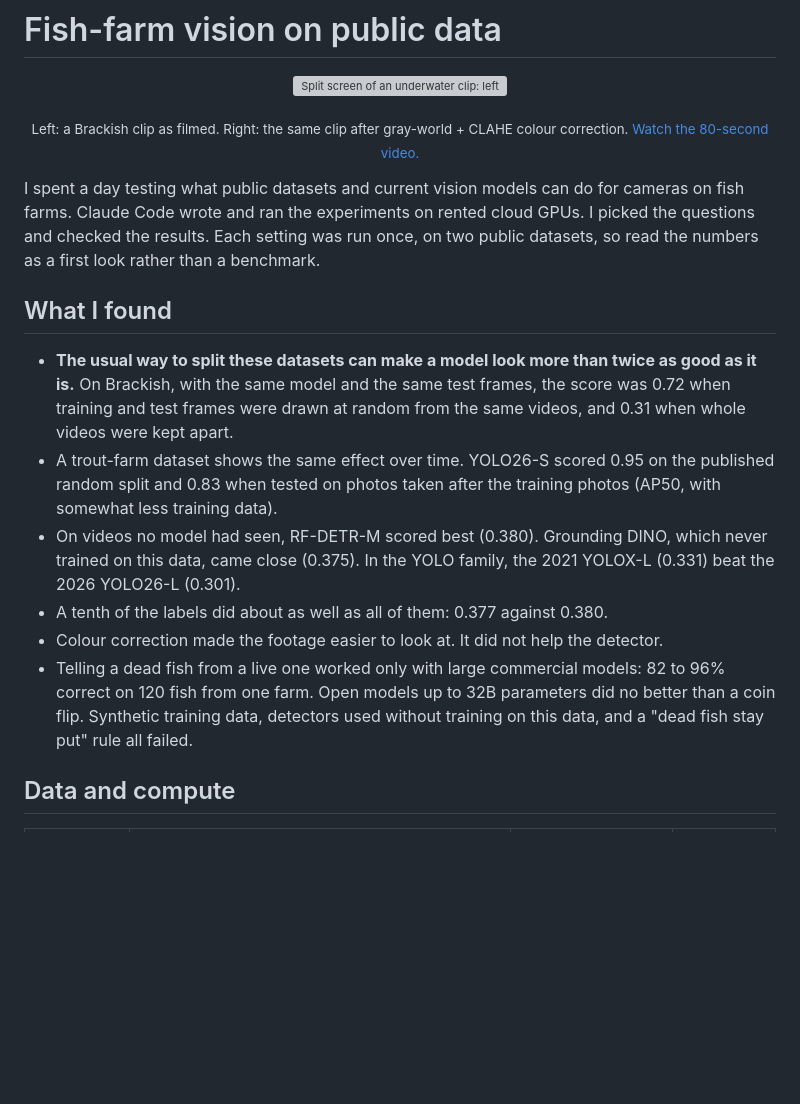
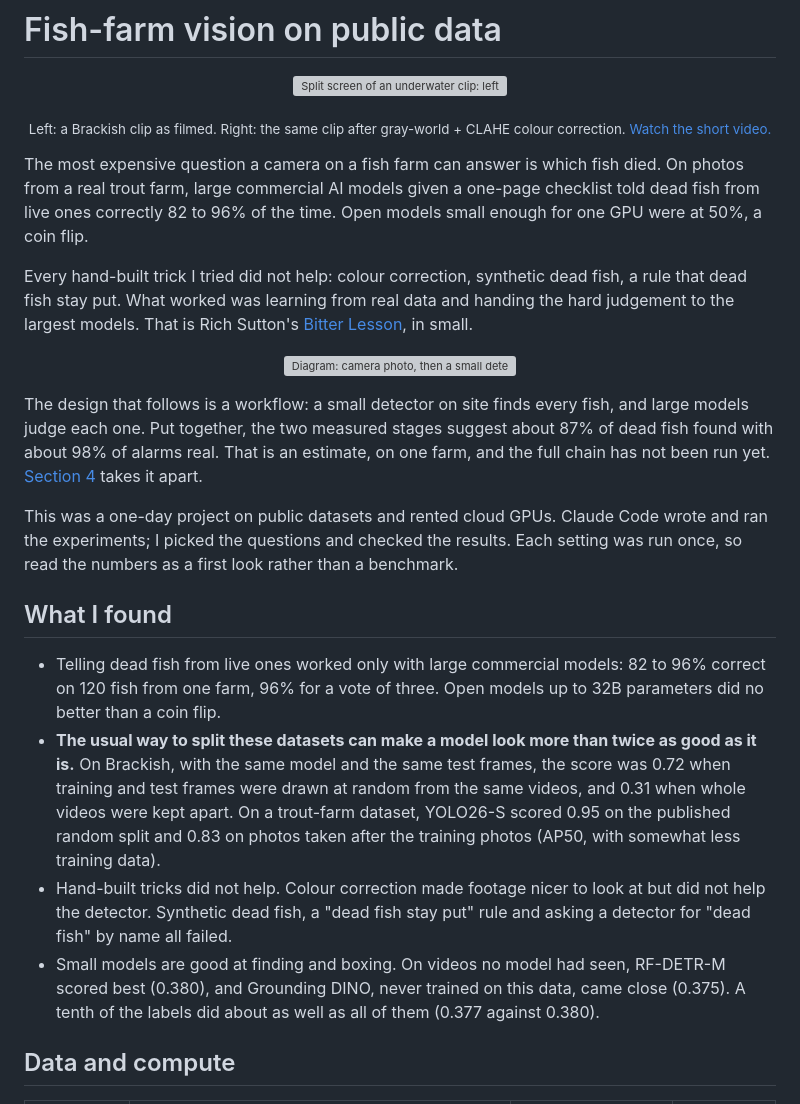
Before and after one commit to Jackmeson1/fish-farm-vision, a Markdown page: README.md, the part around one of its changes. Rendered like a GitHub page; blank space fills up the shorter version; grey boxes are pictures that could not be loaded.

```diff
--- a/README.md
+++ b/README.md
@@ -4,26 +4,45 @@
   <img src="media/preview.gif" width="720" alt="Split screen of an underwater clip: left as filmed, green and murky; right after colour correction, where a school of small fish stands out.">
 </p>
 <p align="center"><sub>Left: a Brackish clip as filmed. Right: the same clip after gray-world + CLAHE colour correction.
-<a href="media/fish-farm-vision.mp4">Watch the 80-second video.</a></sub></p>
+<a href="media/fish-farm-vision.mp4">Watch the short video.</a></sub></p>
 
-I spent a day testing what public datasets and current vision models can do for cameras on fish farms. Claude Code
-wrote and ran the experiments on rented cloud GPUs. I picked the questions and checked the results. Each setting was
-run once, on two public datasets, so read the numbers as a first look rather than a benchmark.
+The most expensive question a camera on a fish farm can answer is which fish died. On photos from a real trout farm,
+large commercial AI models given a one-page checklist told dead fish from live ones correctly 82 to 96% of the time.
+Open models small enough for one GPU were at 50%, a coin flip.
+
+Every hand-built trick I tried did not help: colour correction, synthetic dead fish, a rule that dead fish stay put.
+What worked was learning from real data and handing the hard judgement to the largest models. That is Rich Sutton's
+[Bitter Lesson](http://www.incompleteideas.net/IncIdeas/BitterLesson.html), in small.
+
+<p align="center">
+  <picture>
+    <source media="(prefers-color-scheme: dark)" srcset="figures/pipeline-dark.svg">
+    <img src="figures/pipeline.svg" alt="Diagram: camera photo, then a small detector that boxes every fish (catches 93% of dead fish), then three large models vote on each box (98% precision, 93% recall), then an alarm. Estimated end to end: 87% of dead fish found, 98% of alarms real.">
+  </picture>
+</p>
+
+The design that follows is a workflow: a small detector on site finds every fish, and large models judge each one.
+Put together, the two measured stages suggest about 87% of dead fish found with about 98% of alarms real. That is an
+estimate, on one farm, and the full chain has not been run yet. [Section 4](#4-large-models-plus-a-workflow) takes it
+apart.
+
+This was a one-day project on public datasets and rented cloud GPUs. Claude Code wrote and ran the experiments; I
+picked the questions and checked the results. Each setting was run once, so read the numbers as a first look rather
+than a benchmark.
 
 ## What I found
 
+- Telling dead fish from live ones worked only with large commercial models: 82 to 96% correct on 120 fish from one
+  farm, 96% for a vote of three. Open models up to 32B parameters did no better than a coin flip.
 - **The usual way to split these datasets can make a model look more than twice as good as it is.** On Brackish, with
   the same model and the same test frames, the score was 0.72 when training and test frames were drawn at random from
-  the same videos, and 0.31 when whole videos were kept apart.
-- A trout-farm dataset shows the same effect over time. YOLO26-S scored 0.95 on the published random split
-  and 0.83 when tested on photos taken after the training photos (AP50, with somewhat less training data).
-- On videos no model had seen, RF-DETR-M scored best (0.380). Grounding DINO, which never trained on this data, came
-  close (0.375). In the YOLO family, the 2021 YOLOX-L (0.331) beat the 2026 YOLO26-L (0.301).
-- A tenth of the labels did about as well as all of them: 0.377 against 0.380.
-- Colour correction made the footage easier to look at. It did not help the detector.
-- Telling a dead fish from a live one worked only with large commercial models: 82 to 96% correct on 120 fish from
-  one farm. Open models up to 32B parameters did no better than a coin flip. Synthetic training data, detectors used
-  without training on this data, and a "dead fish stay put" rule all failed.
+  the same videos, and 0.31 when whole videos were kept apart. On a trout-farm dataset, YOLO26-S scored 0.95 on the
+  published random split and 0.83 on photos taken after the training photos (AP50, with somewhat less training data).
+- Hand-built tricks did not help. Colour correction made footage nicer to look at but did not help the detector.
+  Synthetic dead fish, a "dead fish stay put" rule and asking a detector for "dead fish" by name all failed.
+- Small models are good at finding and boxing. On videos no model had seen, RF-DETR-M scored best (0.380), and
+  Grounding DINO, never trained on this data, came close (0.375). A tenth of the labels did about as well as all of
+  them (0.377 against 0.380).
 
 ## Data and compute
 
```
Also changed, not shown: other parts of README.md (+141 -130 lines).
